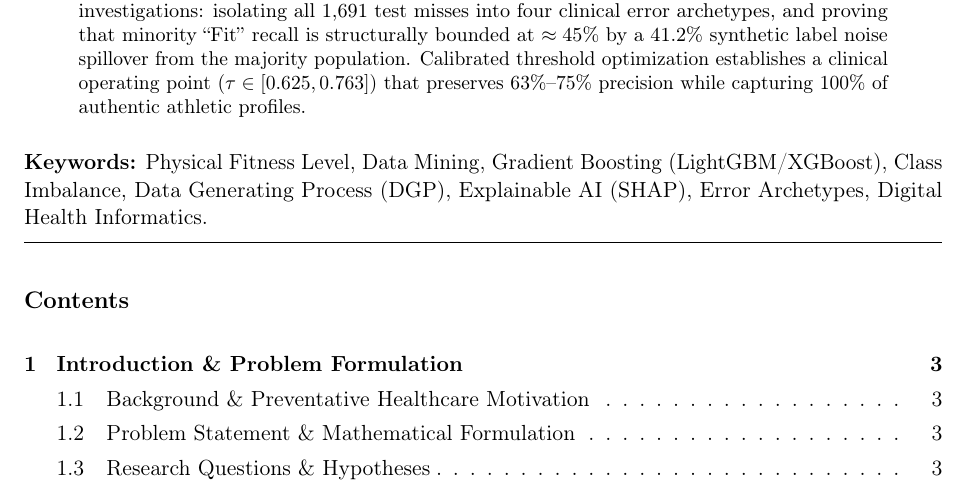
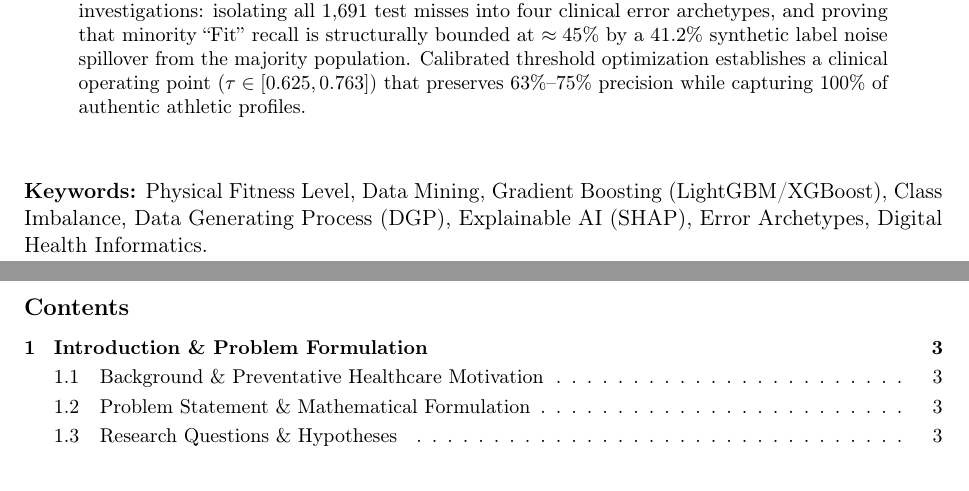
Before and after one commit to aminebessaad/Fitness-Level-Prediction-Health-Analytics, a LaTeX paper (reports/Fitness_Level_Prediction_Report.tex): part of page 2 of 18 before the commit and two parts of pages 2 and 3 of 18 after it, the two joined at a grey line, cut so that both start at the same text. Compiled offline with pdfLaTeX.

Commit message:
Adjust document pagination: Keywords end Page 2, TOC on Page 3, Introduction on Page 4

```diff
--- a/reports/Fitness_Level_Prediction_Report.tex
+++ b/reports/Fitness_Level_Prediction_Report.tex
@@ -120,15 +120,48 @@ Physical fitness stratification serves as a vital prognostic indicator in preven
 To resolve the tri-level target (\emph{Moderate}: 57.36\%, \emph{Unfit}: 38.00\%, \emph{Fit}: 4.64\%; 12.4:1 imbalance), we formulate leak-free physiological interaction features including the \emph{Recovery-Strain Index} (RSI), \emph{Cardiovascular Efficiency}, and the \emph{Optimal Triad Flag}. Across a Stratified 5-Fold Cross-Validation tournament, tree-based gradient boosters achieve peak classification performance: LightGBM and XGBoost deliver $\mathbf{92.16\%}$ overall accuracy, a weighted F1-score of $\mathbf{0.9214}$, and a macro F1-score of $\mathbf{0.7985}$, outperforming multinomial logistic regression (76.86\% accuracy) and random forest (88.58\% accuracy). TreeSHAP attributions validate that autonomic recovery systematically overrides exercise volume. Finally, we conduct two forensic investigations: isolating all 1,691 test misses into four clinical error archetypes, and proving that minority ``Fit'' recall is structurally bounded at $\approx 45\%$ by a 41.2\% synthetic label noise spillover from the majority population. Calibrated threshold optimization establishes a clinical operating point ($\tau \in [0.625, 0.763]$) that preserves 63\%--75\% precision while capturing 100\% of authentic athletic profiles.
 \end{abstract}
 
-\vspace{0.2em}
-\textbf{Keywords:} Physical Fitness Level, Data Mining, Gradient Boosting (LightGBM/XGBoost), Class Imbalance, Data Generating Process (DGP), Explainable AI (SHAP), Error Archetypes, Digital Health Informatics.
+\vspace{1.5em}
+\noindent\textbf{Keywords:} Physical Fitness Level, Data Mining, Gradient Boosting (LightGBM/XGBoost), Class Imbalance, Data Generating Process (DGP), Explainable AI (SHAP), Error Archetypes, Digital Health Informatics.
 
-\vspace{0.8em}
-\hrule
-\vspace{0.8em}
+\newpage
+% =====================================================================
+% PAGE 3: TABLE OF CONTENTS (FITS ENTIRELY ON PAGE 3)
+% =====================================================================
+\thispagestyle{plain}
+\vspace*{-0.5cm}
+\begingroup
+\small
+\setcounter{tocdepth}{2}
+\makeatletter
+\renewcommand*\l@section[2]{%
+  \ifnum \c@tocdepth >\z@
+    \addpenalty\@secpenalty
+    \addvspace{0.20em \@plus\p@}%
+    \setlength\@tempdima{1.5em}%
+    \begingroup
+      \parindent \z@ \rightskip \@pnumwidth
+      \parfillskip -\@pnumwidth
+      \leavevmode \bfseries
+      \advance\leftskip\@tempdima
+      \hskip -\leftskip
+      #1\nobreak\hfil \nobreak\hb@xt@\@pnumwidth{\hss #2}\par
+    \endgroup
+  \fi}
+\renewcommand*\l@subsection[2]{%
+  \ifnum \c@tocdepth >\@ne
+    \addpenalty\@secpenalty
+    \addvspace{0.02em \@plus\p@}%
+    \@dottedtocline{2}{1.5em}{2.3em}{#1}{#2}%
+  \fi}
+\makeatother
+\linespread{0.90}\selectfont
+\tableofcontents
+\endgroup
+\newpage
+% =====================================================================
+% PAGE 4+: MAIN BODY (INTRODUCTION ONWARDS)
+% =====================================================================
 
-\tableofcontents
-\newpage
 
 % =====================================================================
 % CONTINUOUS BODY (NO MANUAL NEWPAGE BREAKS)
```
Also changed, not shown: Fitness_Level_Prediction_Report.tex (+40 -7 lines), 2 other files.
